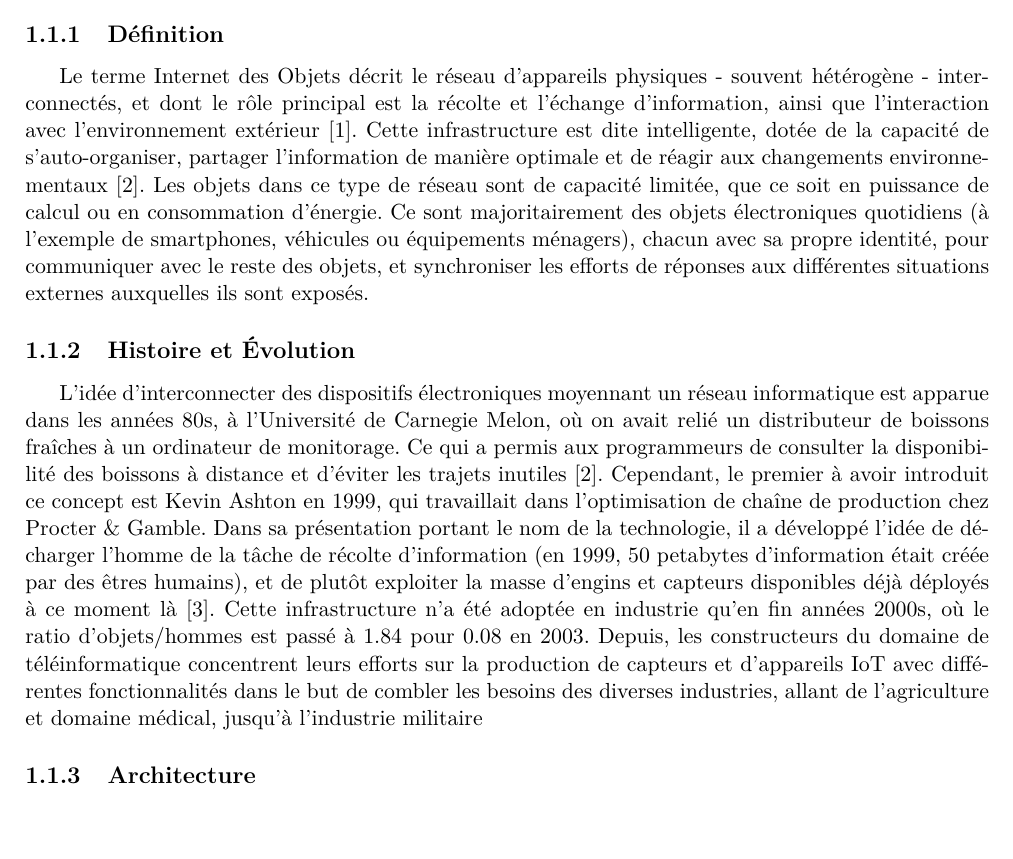
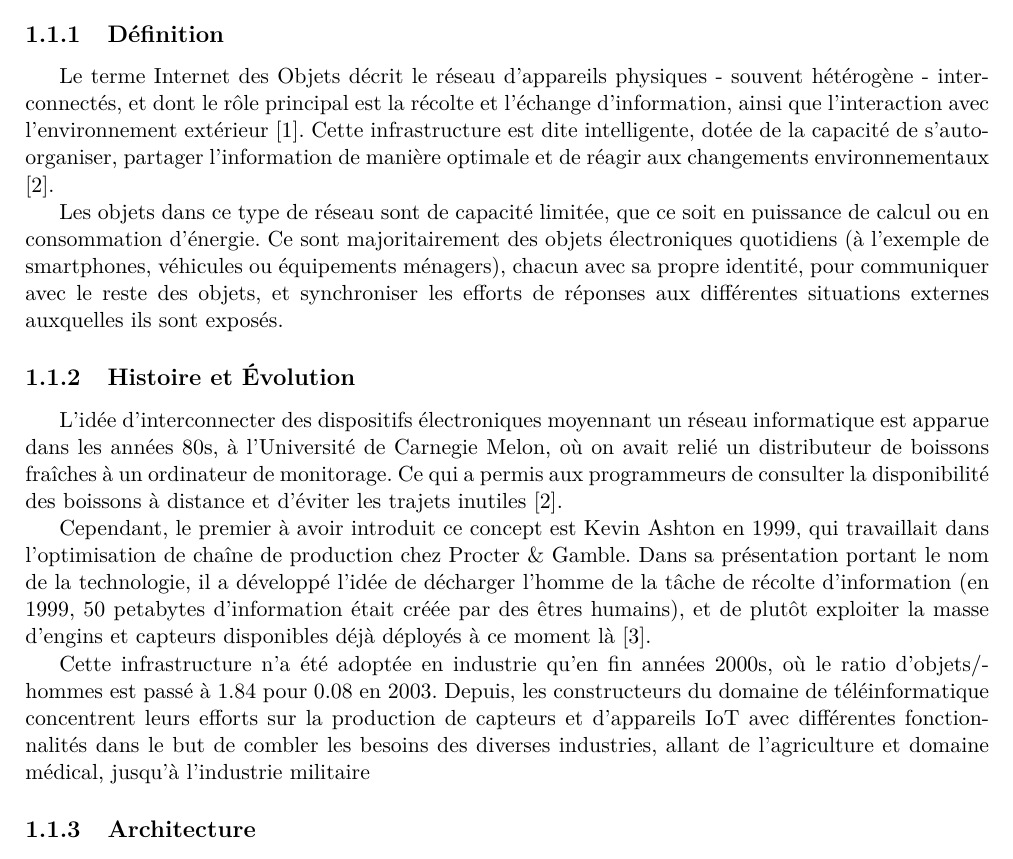
Before and after one commit to AyoubHammal/PFE, a LaTeX thesis (memoire/src/main.tex, which reads memoire/src/chapitre1.tex): part of page 3 of 7, cut so that both start at the same text, the shorter picture padded with empty space. Compiled offline with pdfLaTeX.

Commit message:
Indentation

```diff
--- a/memoire/src/chapitre1.tex
+++ b/memoire/src/chapitre1.tex
@@ -3,12 +3,12 @@
 \section{Internet of Things}
 
 \subsection{Définition}
-Le terme Internet des Objets décrit le réseau d'appareils physiques - souvent hétérogène - interconnectés, et dont le rôle principal est la récolte et l'échange d'information, ainsi que l'interaction avec l'environnement extérieur \cite{patel2016}. Cette infrastructure est dite intelligente, dotée de la capacité de s'auto-organiser, partager l'information de manière optimale et de réagir aux changements environnementaux \cite{madakam2015}.
+Le terme Internet des Objets décrit le réseau d'appareils physiques - souvent hétérogène - interconnectés, et dont le rôle principal est la récolte et l'échange d'information, ainsi que l'interaction avec l'environnement extérieur \cite{patel2016}. Cette infrastructure est dite intelligente, dotée de la capacité de s'auto-organiser, partager l'information de manière optimale et de réagir aux changements environnementaux \cite{madakam2015}.\par
 Les objets dans ce type de réseau sont de capacité limitée, que ce soit en puissance de calcul ou en consommation d'énergie. Ce sont majoritairement des objets électroniques quotidiens (à l'exemple de smartphones, véhicules ou équipements ménagers), chacun avec sa propre identité, pour communiquer avec le reste des objets, et synchroniser les efforts de réponses aux différentes situations externes auxquelles ils sont exposés.
 
 \subsection{Histoire et Évolution}
-L'idée d'interconnecter des dispositifs électroniques moyennant un réseau informatique est apparue dans les années 80s, à l'Université de Carnegie Melon, où on avait relié un distributeur de boissons fraîches à un ordinateur de monitorage. Ce qui a permis aux programmeurs de consulter la disponibilité des boissons à distance et d'éviter les trajets inutiles \cite{madakam2015}.
-Cependant, le premier à avoir introduit ce concept est Kevin Ashton en 1999, qui travaillait dans l'optimisation de chaîne de production chez Procter \& Gamble. Dans sa présentation portant le nom de la technologie, il a développé l'idée de décharger l'homme de la tâche de récolte d'information (en 1999, 50 petabytes d'information était créée par des êtres humains), et de plutôt exploiter la masse d'engins et capteurs disponibles déjà déployés à ce moment là \cite{ashton2009}.
+L'idée d'interconnecter des dispositifs électroniques moyennant un réseau informatique est apparue dans les années 80s, à l'Université de Carnegie Melon, où on avait relié un distributeur de boissons fraîches à un ordinateur de monitorage. Ce qui a permis aux programmeurs de consulter la disponibilité des boissons à distance et d'éviter les trajets inutiles \cite{madakam2015}.\par
+Cependant, le premier à avoir introduit ce concept est Kevin Ashton en 1999, qui travaillait dans l'optimisation de chaîne de production chez Procter \& Gamble. Dans sa présentation portant le nom de la technologie, il a développé l'idée de décharger l'homme de la tâche de récolte d'information (en 1999, 50 petabytes d'information était créée par des êtres humains), et de plutôt exploiter la masse d'engins et capteurs disponibles déjà déployés à ce moment là \cite{ashton2009}.\par
 Cette infrastructure n'a été adoptée en industrie qu'en fin années 2000s, où le ratio d'objets/hommes est passé à 1.84 pour 0.08 en 2003. Depuis, les constructeurs du domaine de téléinformatique concentrent leurs efforts sur la production de capteurs et d'appareils IoT avec différentes fonctionnalités dans le but de combler les besoins des diverses industries, allant de l'agriculture et domaine médical, jusqu'à l'industrie militaire
 
 \subsection{Architecture}
```
Also changed, not shown: memoire/src/main.pdf, memoire/src/chapitre1.tex (4 more changed lines).
